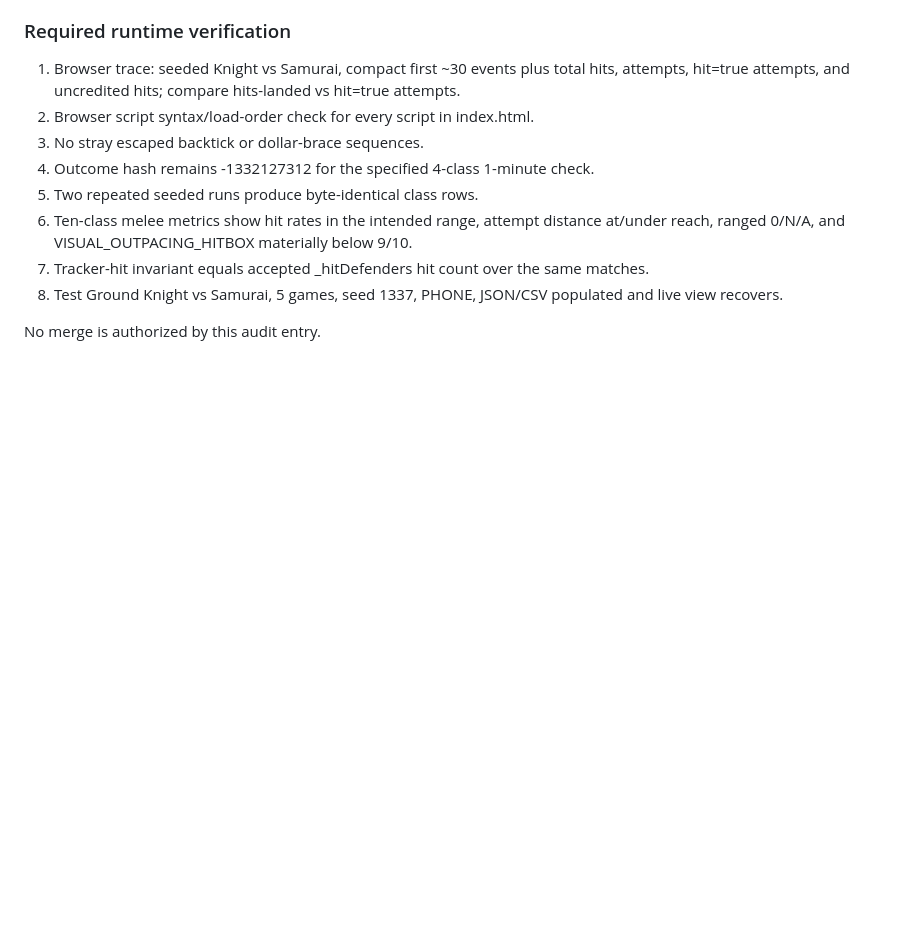
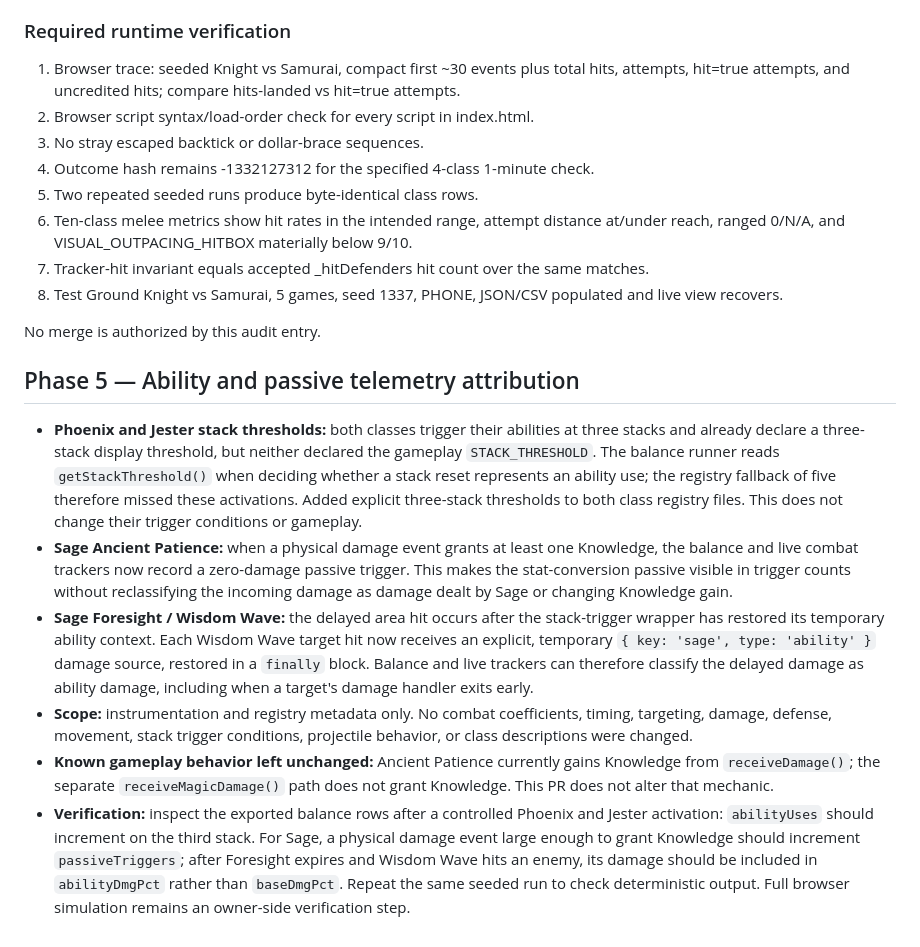
Before and after one commit to DuranDanielHarold/ArcheSpheres-AutomatedPhysicsBaseGame, a Markdown page: BALANCE_HARNESS_AUDIT.md, the part around the change. Drawn GitHub-style; blank space fills up the shorter version.

Commit message:
fix(balance): improve ability and passive telemetry

```diff
--- a/BALANCE_HARNESS_AUDIT.md
+++ b/BALANCE_HARNESS_AUDIT.md
@@ -303,3 +303,12 @@ After: not measured here. Owner browser execution is required before merge.
 8. Test Ground Knight vs Samurai, 5 games, seed 1337, PHONE, JSON/CSV populated and live view recovers.
 
 No merge is authorized by this audit entry.
+
+## Phase 5 — Ability and passive telemetry attribution
+
+- **Phoenix and Jester stack thresholds:** both classes trigger their abilities at three stacks and already declare a three-stack display threshold, but neither declared the gameplay `STACK_THRESHOLD`. The balance runner reads `getStackThreshold()` when deciding whether a stack reset represents an ability use; the registry fallback of five therefore missed these activations. Added explicit three-stack thresholds to both class registry files. This does not change their trigger conditions or gameplay.
+- **Sage Ancient Patience:** when a physical damage event grants at least one Knowledge, the balance and live combat trackers now record a zero-damage passive trigger. This makes the stat-conversion passive visible in trigger counts without reclassifying the incoming damage as damage dealt by Sage or changing Knowledge gain.
+- **Sage Foresight / Wisdom Wave:** the delayed area hit occurs after the stack-trigger wrapper has restored its temporary ability context. Each Wisdom Wave target hit now receives an explicit, temporary `{ key: 'sage', type: 'ability' }` damage source, restored in a `finally` block. Balance and live trackers can therefore classify the delayed damage as ability damage, including when a target's damage handler exits early.
+- **Scope:** instrumentation and registry metadata only. No combat coefficients, timing, targeting, damage, defense, movement, stack trigger conditions, projectile behavior, or class descriptions were changed.
+- **Known gameplay behavior left unchanged:** Ancient Patience currently gains Knowledge from `receiveDamage()`; the separate `receiveMagicDamage()` path does not grant Knowledge. This PR does not alter that mechanic.
+- **Verification:** inspect the exported balance rows after a controlled Phoenix and Jester activation: `abilityUses` should increment on the third stack. For Sage, a physical damage event large enough to grant Knowledge should increment `passiveTriggers`; after Foresight expires and Wisdom Wave hits an enemy, its damage should be included in `abilityDmgPct` rather than `baseDmgPct`. Repeat the same seeded run to check deterministic output. Full browser simulation remains an owner-side verification step.
```
